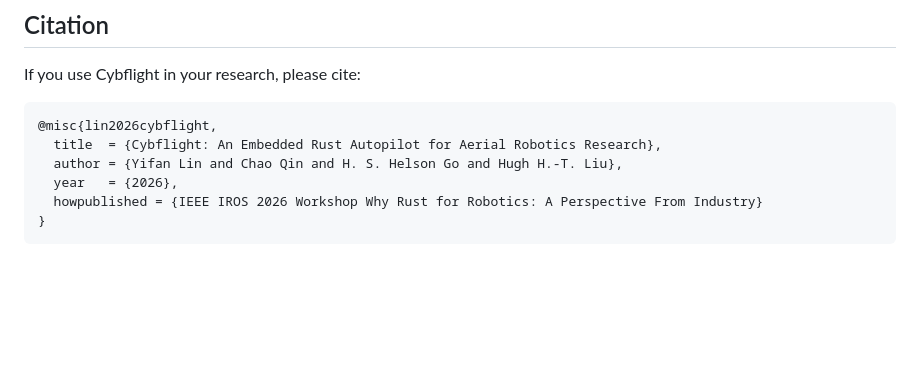
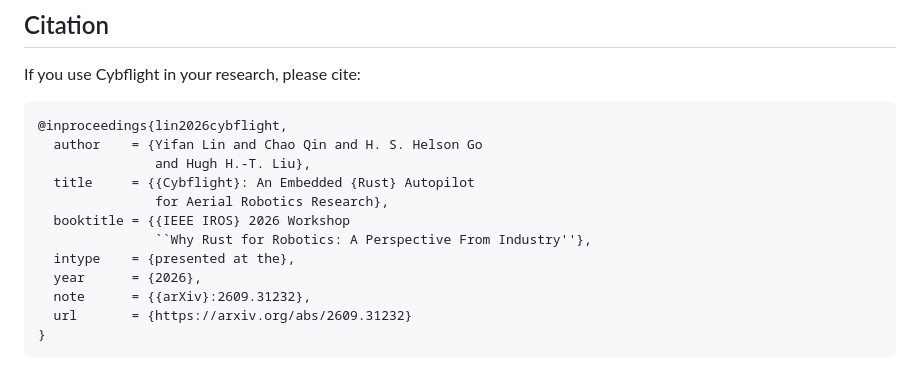
Before and after one commit to cybird-robotics/cybflight, a Markdown page: README.md, the part around the change. Drawn GitHub-style; blank space fills up the shorter version.

Commit message:
Revise citation for Cybflight research paper
Updated citation format for the Cybflight paper.

````diff
--- a/README.md
+++ b/README.md
@@ -70,10 +70,16 @@ just test-drivers
 If you use Cybflight in your research, please cite:
 
 ```bibtex
-@misc{lin2026cybflight,
-  title  = {Cybflight: An Embedded Rust Autopilot for Aerial Robotics Research},
-  author = {Yifan Lin and Chao Qin and H. S. Helson Go and Hugh H.-T. Liu},
-  year   = {2026},
-  howpublished = {IEEE IROS 2026 Workshop Why Rust for Robotics: A Perspective From Industry}
+@inproceedings{lin2026cybflight,
+  author    = {Yifan Lin and Chao Qin and H. S. Helson Go
+               and Hugh H.-T. Liu},
+  title     = {{Cybflight}: An Embedded {Rust} Autopilot
+               for Aerial Robotics Research},
+  booktitle = {{IEEE IROS} 2026 Workshop
+               ``Why Rust for Robotics: A Perspective From Industry''},
+  intype    = {presented at the},
+  year      = {2026},
+  note      = {{arXiv}:2609.31232},
+  url       = {https://arxiv.org/abs/2609.31232}
 }
 ```
````
